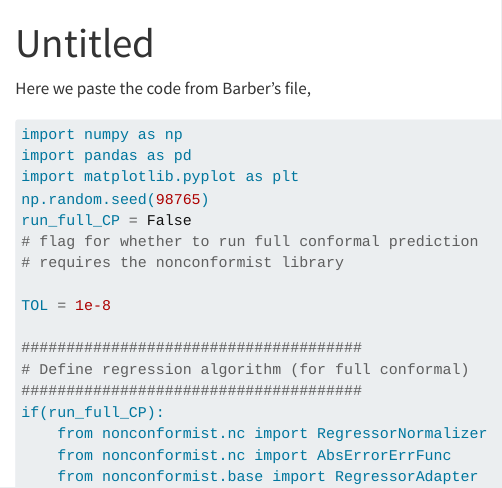
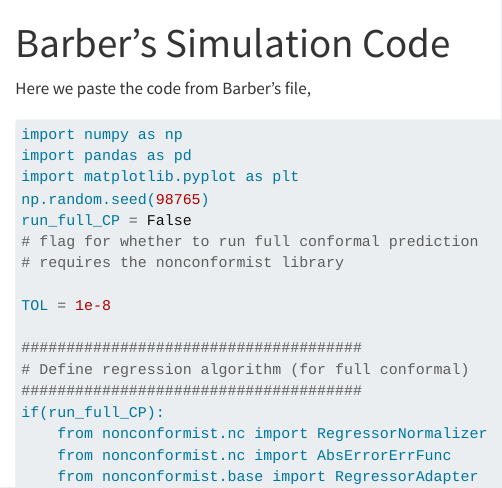
Before and after one commit to fboehm/simple-CVplus-sims, a Quarto document (barber-JK+.qmd): the page in a window 1100 px wide, from its top. Rendered offline with R 4.5, knitr and Pandoc in place of Quarto, with nearby package versions; the code chunks are not run, so their results and figures are left out; drawn as R Markdown's standard HTML page in place of the format the file asks for.

Commit message:
added title to yaml

```diff
--- a/barber-JK+.qmd
+++ b/barber-JK+.qmd
@@ -1,5 +1,5 @@
 ---
-title: "Untitled"
+title: "Barber's Simulation Code"
 format: gfm
 ---
 
```
